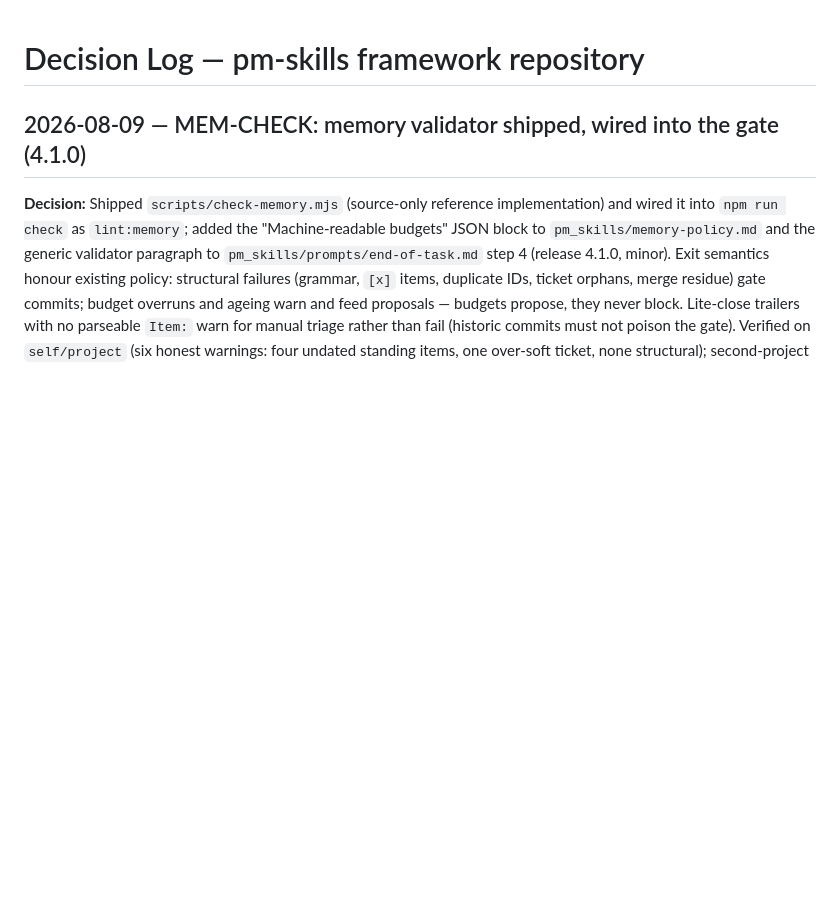
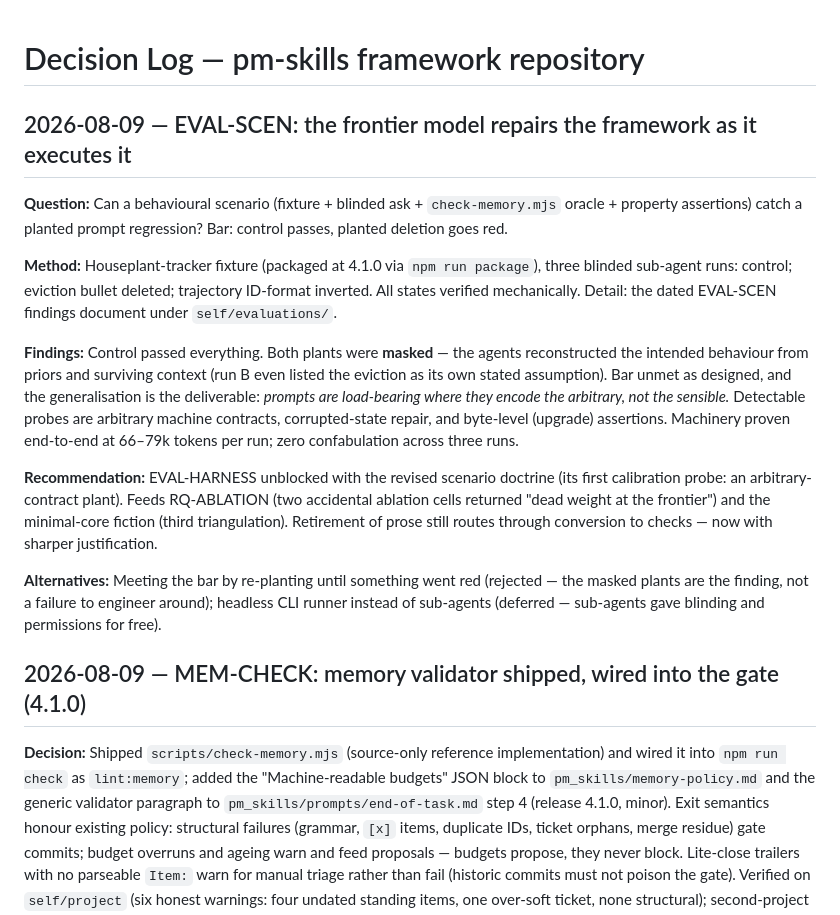
Before and after one commit to djDAOjones/PM-Skills, a Markdown page: self/project/decision-log.md, the part around the change. Drawn GitHub-style; blank space fills up the shorter version.

```diff
--- a/self/project/decision-log.md
+++ b/self/project/decision-log.md
@@ -4,6 +4,42 @@
 <!-- Hot sectional: agents scan the latest 10 headings, open only
      relevant bodies. Keep entries tight: Decision / Rationale /
      Alternatives. -->
+
+## 2026-08-09 — EVAL-SCEN: the frontier model repairs the framework as it executes it
+
+**Question:** Can a behavioural scenario (fixture + blinded ask +
+`check-memory.mjs` oracle + property assertions) catch a planted
+prompt regression? Bar: control passes, planted deletion goes red.
+
+**Method:** Houseplant-tracker fixture (packaged at 4.1.0 via
+`npm run package`), three blinded sub-agent runs: control; eviction
+bullet deleted; trajectory ID-format inverted. All states verified
+mechanically. Detail: the dated EVAL-SCEN findings document under
+`self/evaluations/`.
+
+**Findings:** Control passed everything. Both plants were
+**masked** — the agents reconstructed the intended behaviour from
+priors and surviving context (run B even listed the eviction as its
+own stated assumption). Bar unmet as designed, and the
+generalisation is the deliverable: *prompts are load-bearing where
+they encode the arbitrary, not the sensible.* Detectable probes are
+arbitrary machine contracts, corrupted-state repair, and byte-level
+(upgrade) assertions. Machinery proven end-to-end at 66–79k tokens
+per run; zero confabulation across three runs.
+
+**Recommendation:** EVAL-HARNESS unblocked with the revised
+scenario doctrine (its first calibration probe: an
+arbitrary-contract plant). Feeds RQ-ABLATION (two accidental
+ablation cells returned "dead weight at the frontier") and the
+minimal-core fiction (third triangulation). Retirement of prose
+still routes through conversion to checks — now with sharper
+justification.
+
+**Alternatives:** Meeting the bar by re-planting until something
+went red (rejected — the masked plants are the finding, not a
+failure to engineer around); headless CLI runner instead of
+sub-agents (deferred — sub-agents gave blinding and permissions
+for free).
 
 ## 2026-08-09 — MEM-CHECK: memory validator shipped, wired into the gate (4.1.0)
 
```
Also changed, not shown: self/evaluations/2026-08-09-eval-scen-findings.md (added, +106 -0 lines), self/project/backlog.md (+8 -9 lines).
